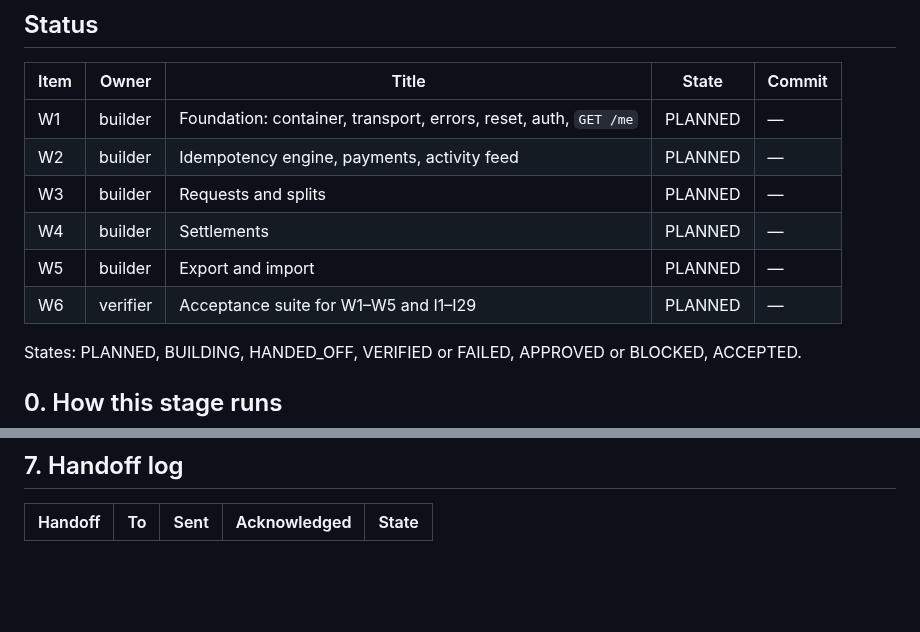
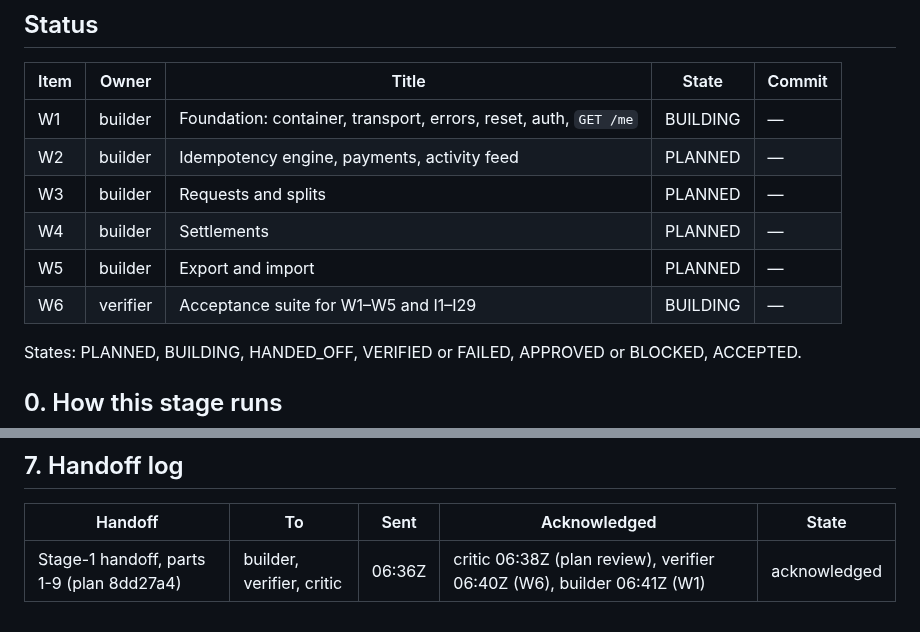
Before and after one commit to dileepab/four-seat-dark-factory, a Markdown page: stage-1/PLAN.md, 2 parts joined by grey strips. Drawn GitHub-style; blank space fills up the shorter version.

Commit message:
stage-1 plan: W1 and W6 building; handoff acknowledged by all seats

```diff
--- a/stage-1/PLAN.md
+++ b/stage-1/PLAN.md
@@ -8,12 +8,12 @@ Supplied checks (a partial sample, used only to wire the service up): `/Users/Di
 
 | Item | Owner | Title | State | Commit |
 |---|---|---|---|---|
-| W1 | builder | Foundation: container, transport, errors, reset, auth, `GET /me` | PLANNED | — |
+| W1 | builder | Foundation: container, transport, errors, reset, auth, `GET /me` | BUILDING | — |
 | W2 | builder | Idempotency engine, payments, activity feed | PLANNED | — |
 | W3 | builder | Requests and splits | PLANNED | — |
 | W4 | builder | Settlements | PLANNED | — |
 | W5 | builder | Export and import | PLANNED | — |
-| W6 | verifier | Acceptance suite for W1–W5 and I1–I29 | PLANNED | — |
+| W6 | verifier | Acceptance suite for W1–W5 and I1–I29 | BUILDING | — |
 
 States: PLANNED, BUILDING, HANDED_OFF, VERIFIED or FAILED, APPROVED or BLOCKED, ACCEPTED.
 
@@ -352,3 +352,4 @@ Filled in once W6 is committed: each normative line of stage-1.md, the test that
 
 | Handoff | To | Sent | Acknowledged | State |
 |---|---|---|---|---|
+| Stage-1 handoff, parts 1-9 (plan 8dd27a4) | builder, verifier, critic | 06:36Z | critic 06:38Z (plan review), verifier 06:40Z (W6), builder 06:41Z (W1) | acknowledged |
```
